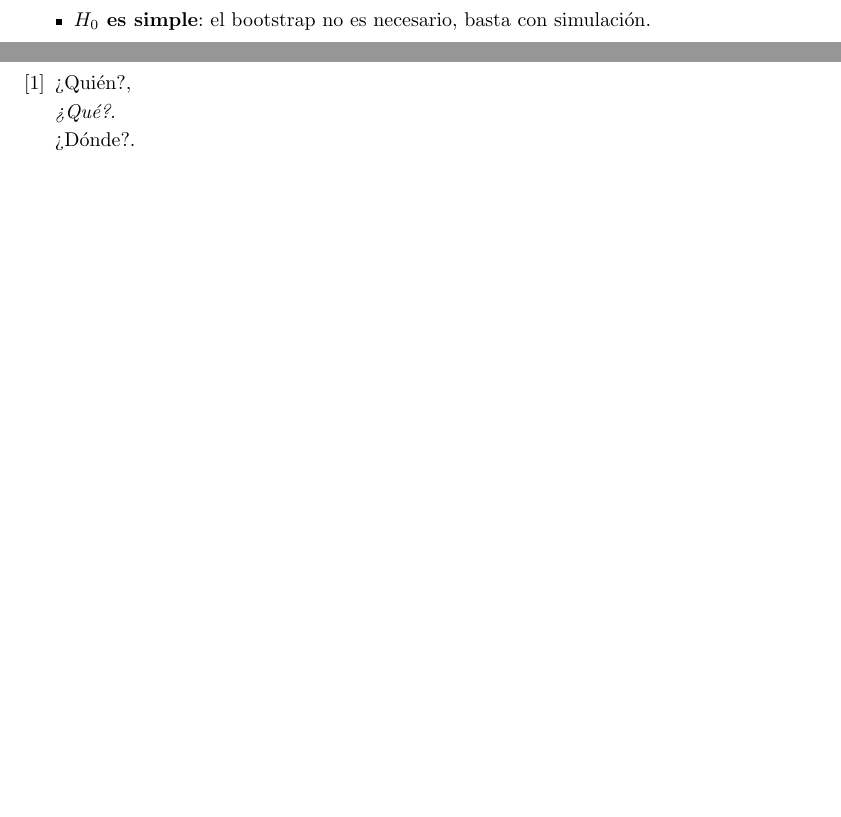
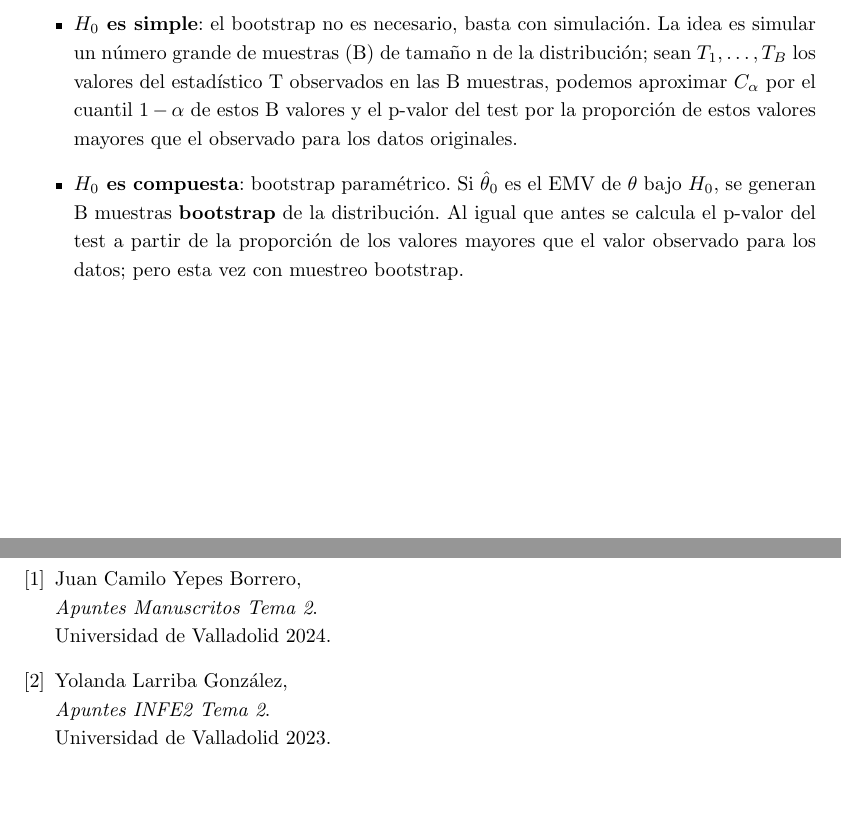
Before and after one commit to xXaceitunaXx/Apuntes-INdat, a LaTeX document (TercerCurso/INFE2/Tema2/Apuntes/main.tex, which reads TercerCurso/INFE2/Tema2/Apuntes/src/ICBootstrap.tex): two parts of pages 6 and 7 of 7, joined at a grey line, cut so that both start at the same text, the shorter picture padded with empty space. Compiled offline with pdfLaTeX.

Commit message:
Commit final

```diff
--- a/TercerCurso/INFE2/Tema2/Apuntes/main.tex
+++ b/TercerCurso/INFE2/Tema2/Apuntes/main.tex
@@ -87,7 +87,9 @@
 
 \begin{thebibliography}{9}
     \bibitem{diapos1}
-    ¿Quién?, \\ \textit{¿Qué?}. \\ ¿Dónde?.
+    Juan Camilo Yepes Borrero, \\ \textit{Apuntes Manuscritos Tema 2}. \\ Universidad de Valladolid 2024.
+    \bibitem{diapos2}
+    Yolanda Larriba González, \\ \textit{Apuntes INFE2 Tema 2}. \\ Universidad de Valladolid 2023.
 \end{thebibliography}
 
 % ------------------------------------------------------------------------------
--- a/TercerCurso/INFE2/Tema2/Apuntes/src/ICBootstrap.tex
+++ b/TercerCurso/INFE2/Tema2/Apuntes/src/ICBootstrap.tex
@@ -19,5 +19,6 @@ Sea T el estadístico de contraste y $\left\{T \geq C_\alpha\right\}$ la región
 En ese caso, podemos determinar directamente $C_\alpha$ y calcular el p-valor del test. En el caso en el que calcular la distribución de T no sea posible podemos aproximarla mediante bootstrap.
 
 \begin{itemize}
-    \item \textbf{$H_0$ es simple}: el bootstrap no es necesario, basta con simulación.
+    \item \textbf{$H_0$ es simple}: el bootstrap no es necesario, basta con simulación. La idea es simular un número grande de muestras (B) de tamaño n de la distribución; sean $T_1,\dots,T_B$ los valores del estadístico T observados en las B muestras, podemos aproximar $C_\alpha$ por el cuantil $1-\alpha$ de estos B valores y el p-valor del test por la proporción de estos valores mayores que el observado para los datos originales.
+    \item \textbf{$H_0$ es compuesta}: bootstrap paramétrico. Si $\hat\theta_0$ es el EMV de $\theta$ bajo $H_0$, se generan B muestras \textbf{bootstrap} de la distribución. Al igual que antes se calcula el p-valor del test a partir de la proporción de los valores mayores que el valor observado para los datos; pero esta vez con muestreo bootstrap.
 \end{itemize}
```
Also changed, not shown: TercerCurso/INFE2/Tema2/Apuntes/main.tex (4 more changed lines).
